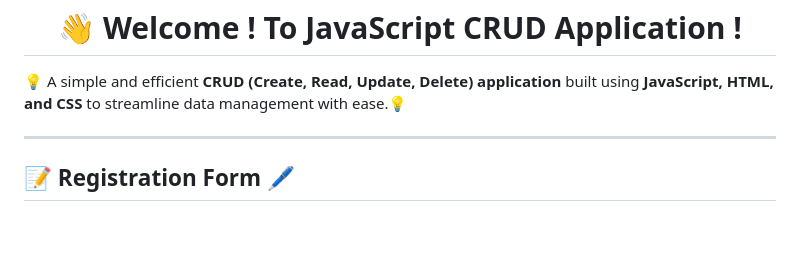
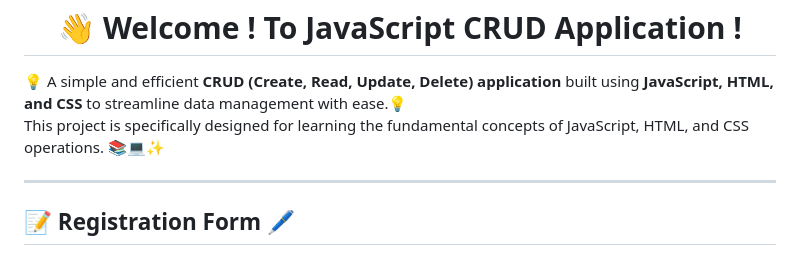
Before and after one commit to sujal1130/javascript-crud, a Markdown page: README.md, the part around the change. GitHub-like rendering; blank space fills up the shorter version.

Commit message:
add one line

```diff
--- a/README.md
+++ b/README.md
@@ -1,5 +1,7 @@
 <h1 align="center">👋 Welcome ! To JavaScript CRUD Application !</h1>
 💡 A simple and efficient <strong>CRUD (Create, Read, Update, Delete) application</strong> built using <strong>JavaScript, HTML, and CSS</strong> to streamline data management with ease.💡
+
+This project is specifically designed for learning the fundamental concepts of JavaScript, HTML, and CSS operations. 📚💻✨
 
 ---
 
```
